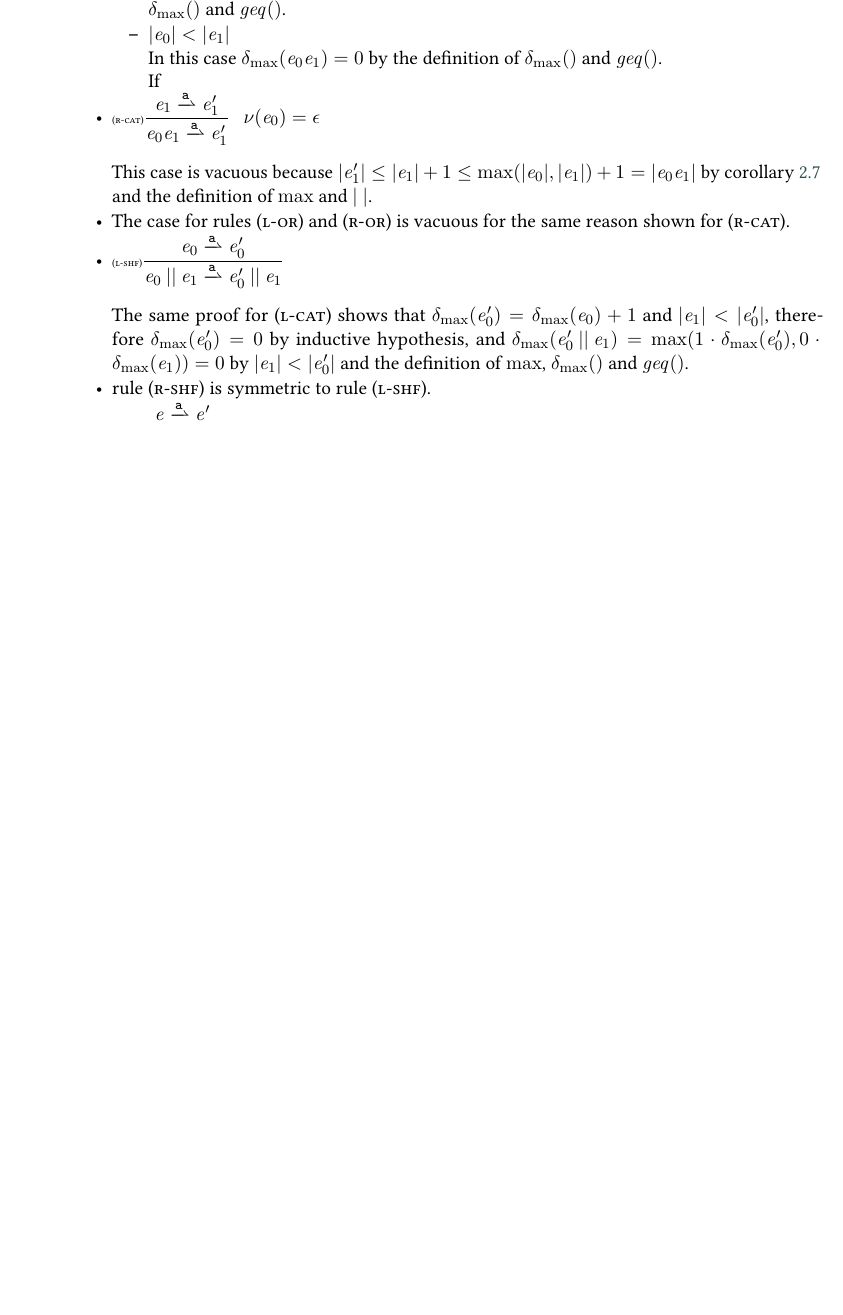
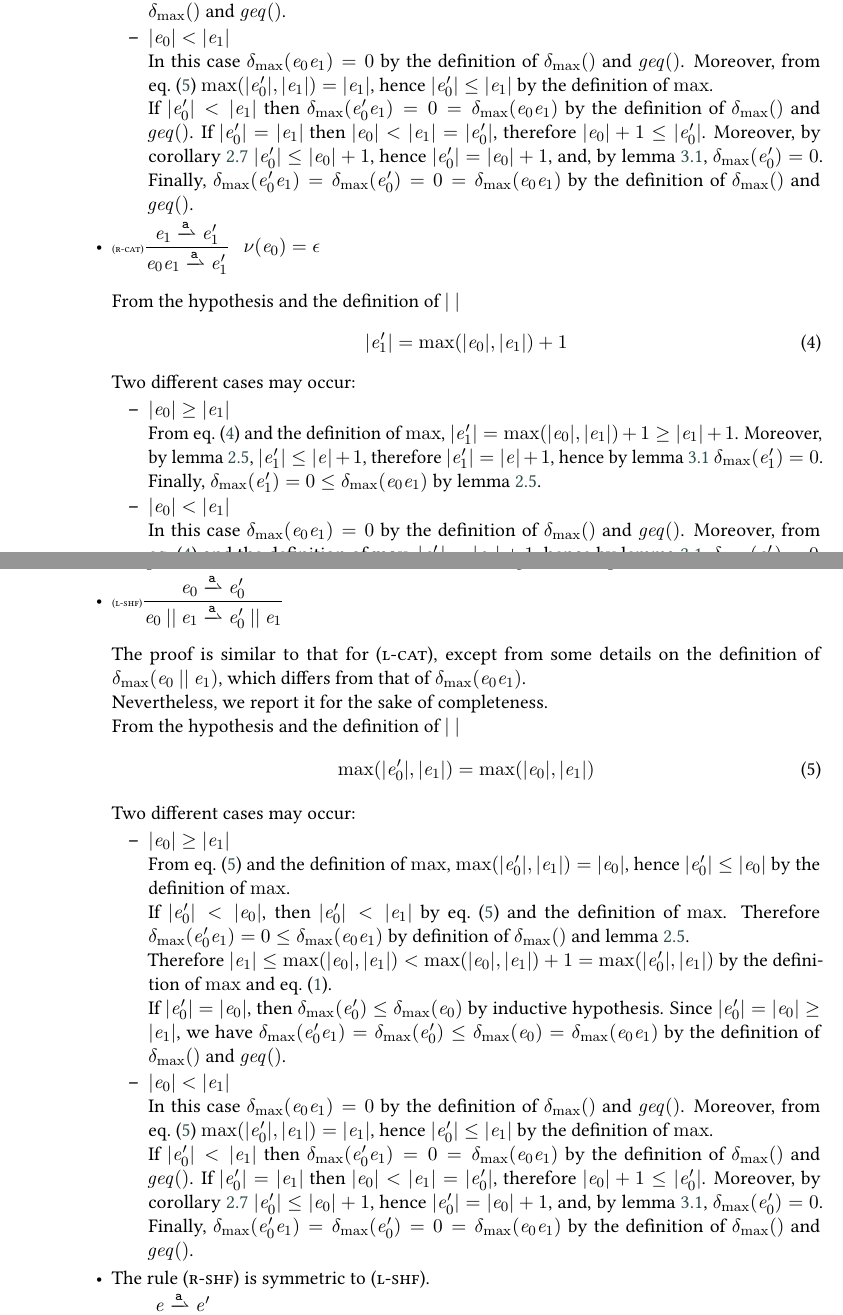
Before and after one commit to davideancona/ictcs25, a LaTeX document (main.tex, which reads shuffle.tex): part of page 8 of 9 before the commit and two parts of pages 8 and 9 of 10 after it, the two joined at a grey line, cut so that both start at the same text, the shorter picture padded with empty space. Compiled offline with pdfLaTeX; a LaTeX package or settings file that is missing is left out.

Commit message:
submission modified:   shuffle.tex

```diff
--- a/shuffle.tex
+++ b/shuffle.tex
@@ -176,19 +176,60 @@ The second lemma establishes an invariant on $\incFun{}$ when the height of the
 
                  If $\theight{\re_0'}=\theight{\re_0}$, then $\incFun{\re_0'}\leq\incFun{\re_0}$ by inductive hypothesis. Since $\theight{\re_0'}=\theight{\re_0}\geq\theight{\re_1}$, we have $\incFun{\re_0'\catop\re_1}=\incFun{\re_0'}\leq\incFun{\re_0}=\incFun{\re_0\catop\re_1}$ by the definition of $\incFun{}$ and $\geqSym()$.
            \item $\theight{\re_0}<\theight{\re_1}$\\
-                 In this case $\incFun{\re_0\catop\re_1}=0$ by the definition of $\incFun{}$ and $\geqSym()$.
+                 In this case $\incFun{\re_0\catop\re_1}=0$ by the definition of $\incFun{}$ and $\geqSym()$. Moreover, from \cref{eq:l-cat-three} $\max(\theight{\re_0'},\theight{\re_1})=\theight{\re_1}$, hence $\theight{\re_0'}\leq\theight{\re_1}$ by the definition of $\max$.
 
-                 If
+                 If $\theight{\re_0'}<\theight{\re_1}$ then $\incFun{\re_0'\catop\re_1}=0=\incFun{\re_0\catop\re_1}$ by the definition of $\incFun{}$ and $\geqSym()$. If $\theight{\re_0'}=\theight{\re_1}$ then $\theight{\re_0}<\theight{\re_1}=\theight{\re_0'}$, therefore $\theight{\re_0}+1\leq\theight{\re_0'}$. Moreover, by \cref{cor:bound} $\theight{\re'_0}\leq\theight{\re_0}+1$, hence $\theight{\re_0'}=\theight{\re_0}+1$, and, by \cref{lemma:ext-zero-inc}, $\incFun{\re_0'}=0$. Finally,
+                 $\incFun{\re_0'\catop\re_1}=\incFun{\re_0'}=0=\incFun{\re_0\catop\re_1}$ by the definition of $\incFun{}$ and $\geqSym()$.
+          \end{itemize}
+
+    \item $\Rule{r-cat}{\re_1\parDer{\sym}\re'_1}{\re_0\catop\re_1\parDer{\sym}\re'_1}{\hasEps{\re_0}=\eps}$\\[2ex]
+          From the hypothesis and the definition of $\theight{\ }$
+          \begin{equation}
+           \label{eq:l-cat-four}
+           \theight{\re_1'}=\max(\theight{\re_0},\theight{\re_1})+1
+          \end{equation}
+          Two different cases may occur:
+          \begin{itemize}
+           \item $\theight{\re_0}\geq\theight{\re_1}$\\
+                 From \cref{eq:l-cat-four} and the definition of $\max$, $\theight{\re_1'}=\max(\theight{\re_0},\theight{\re_1})+1\geq\theight{\re_1}+1$. Moreover, by \cref{lemma:bounds},
+                 $\theight{\re_1'}\leq\theight{\re}+1$, therefore $\theight{\re_1'}=\theight{\re}+1$, hence by \cref{lemma:ext-zero-inc} $\incFun{\re_1'}=0$.
+                 Finally, $\incFun{\re_1'}=0\leq\incFun{\re_0\catop\re_1}$ by \cref{lemma:bounds}.
+
+           \item $\theight{\re_0}<\theight{\re_1}$\\
+                 In this case $\incFun{\re_0\catop\re_1}=0$ by the definition of $\incFun{}$ and $\geqSym()$. Moreover, from \cref{eq:l-cat-four} and the definition of $\max$, $\theight{\re_1'}=\theight{\re_1}+1$, hence  by \cref{lemma:ext-zero-inc}, $\incFun{\re_1'}=0$. Finally,
+                 $\incFun{\re_1'}=0\leq\incFun{\re_0\catop\re_1}$ by \cref{lemma:bounds}.
+          \end{itemize}
+
+    \item The proofs for the rules \rn{l-or} and \rn{r-or} are analogous to the proof for the rule \rn{r-cat}.
+    \item $\Rule{l-shf}{\re_0\parDer{\sym}\re'_0}{\re_0\shuffleop\re_1\parDer{\sym}\re'_0\shuffleop\re_1}{}$\\[2ex]
+          The proof is similar to that for \rn{l-cat}, except from some details on the definition of $\incFun{\re_0\shuffleop\re_1}$, which differs from that of $\incFun{\re_0\catop\re_1}$.
+
+          Nevertheless, we report it for the sake of completeness.
+
+          From the hypothesis and the definition of $\theight{\ }$
+          \begin{equation}
+           \label{eq:l-cat-three}
+           \max(\theight{\re_0'},\theight{\re_1})=\max(\theight{\re_0},\theight{\re_1})
+          \end{equation}
+          Two different cases may occur:
+          \begin{itemize}
+           \item $\theight{\re_0}\geq\theight{\re_1}$\\
+                 From \cref{eq:l-cat-three} and the definition of $\max$, $\max(\theight{\re_0'},\theight{\re_1})=\theight{\re_0}$, hence $\theight{\re_0'}\leq\theight{\re_0}$ by the definition of $\max$.
+
+                 If $\theight{\re_0'}<\theight{\re_0}$, then $\theight{\re_0'}<\theight{\re_1}$ by \cref{eq:l-cat-three} and the definition of $\max$. Therefore $\incFun{\re_0'\catop\re_1}=0\leq\incFun{\re_0\catop\re_1}$ by definition of $\incFun{}$ and \cref{lemma:bounds}.
+
+                 Therefore $\theight{\re_1}\leq\max(\theight{\re_0},\theight{\re_1})<\max(\theight{\re_0},\theight{\re_1})+1=\max(\theight{\re_0'},\theight{\re_1})$ by the definition of $\max$ and \cref{eq:l-cat-one}.
+
+                 If $\theight{\re_0'}=\theight{\re_0}$, then $\incFun{\re_0'}\leq\incFun{\re_0}$ by inductive hypothesis. Since $\theight{\re_0'}=\theight{\re_0}\geq\theight{\re_1}$, we have $\incFun{\re_0'\catop\re_1}=\incFun{\re_0'}\leq\incFun{\re_0}=\incFun{\re_0\catop\re_1}$ by the definition of $\incFun{}$ and $\geqSym()$.
+           \item $\theight{\re_0}<\theight{\re_1}$\\
+                 In this case $\incFun{\re_0\catop\re_1}=0$ by the definition of $\incFun{}$ and $\geqSym()$. Moreover, from \cref{eq:l-cat-three} $\max(\theight{\re_0'},\theight{\re_1})=\theight{\re_1}$, hence $\theight{\re_0'}\leq\theight{\re_1}$ by the definition of $\max$.
+
+                 If $\theight{\re_0'}<\theight{\re_1}$ then $\incFun{\re_0'\catop\re_1}=0=\incFun{\re_0\catop\re_1}$ by the definition of $\incFun{}$ and $\geqSym()$. If $\theight{\re_0'}=\theight{\re_1}$ then $\theight{\re_0}<\theight{\re_1}=\theight{\re_0'}$, therefore $\theight{\re_0}+1\leq\theight{\re_0'}$. Moreover, by \cref{cor:bound} $\theight{\re'_0}\leq\theight{\re_0}+1$, hence $\theight{\re_0'}=\theight{\re_0}+1$, and, by \cref{lemma:ext-zero-inc}, $\incFun{\re_0'}=0$. Finally,
+                 $\incFun{\re_0'\catop\re_1}=\incFun{\re_0'}=0=\incFun{\re_0\catop\re_1}$ by the definition of $\incFun{}$ and $\geqSym()$.
           \end{itemize}
 
 
-    \item $\Rule{r-cat}{\re_1\parDer{\sym}\re'_1}{\re_0\catop\re_1\parDer{\sym}\re'_1}{\hasEps{\re_0}=\eps}$\\[2ex]
-          This case is vacuous because $\theight{\re_1'}\leq\theight{\re_1}+1\leq\max(\theight{\re_0},\theight{\re_1})+1=\theight{\re_0\catop\re_1}$ by \cref{cor:bound} and the definition of $\max$ and $\theight{\ }$.
-
-    \item The case for rules \rn{l-or} and \rn{r-or} is vacuous for the same reason shown for \rn{r-cat}.
-    \item $\Rule{l-shf}{\re_0\parDer{\sym}\re'_0}{\re_0\shuffleop\re_1\parDer{\sym}\re'_0\shuffleop\re_1}{}$\\[2ex]
-          The same proof for \rn{l-cat} shows that $\incFun{\re_0'}=\incFun{\re_0}+1$ and $\theight{\re_1}<\theight{\re'_0}$, therefore $\incFun{\re'_0}=0$ by inductive hypothesis, and $\incFun{\re'_0\shuffleop\re_1}=\max(1\cdot\incFun{\re_0'},0\cdot\incFun{\re_1})=0$ by $\theight{\re_1}<\theight{\re'_0}$ and the definition of $\max$, $\incFun{}$ and $\geqSym()$.
-    \item rule \rn{r-shf} is symmetric to rule \rn{l-shf}.
+    \item The rule \rn{r-shf} is symmetric to \rn{l-shf}.
     \item $\Rule{star}{\re\parDer{\sym}\re'}{\starop{\re}\parDer{\sym}\re'\starop{\re}}{}$\\[2ex]
           By definition of $\theight{\ }$ and by the hypothesis $\theight{\re'\catop\starop{\re}}=\theight{\starop{\re}}+1$ we have
           $\max(\theight{\re'},\theight{\starop{\re}})+1=\theight{\starop{\re}}+1$, therefore
```
Also changed, not shown: shuffle.tex (4 more changed lines).
